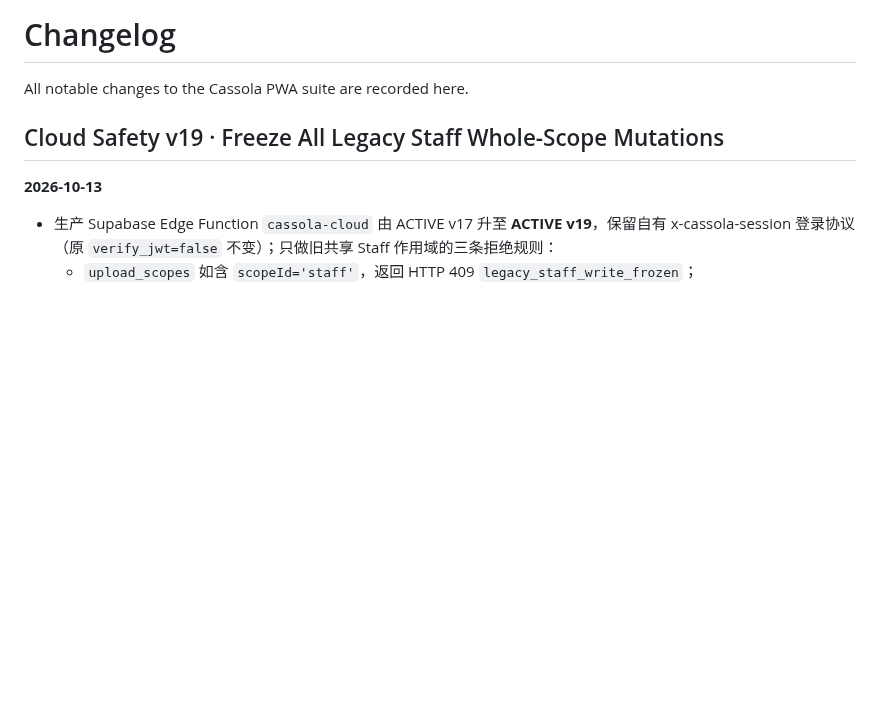
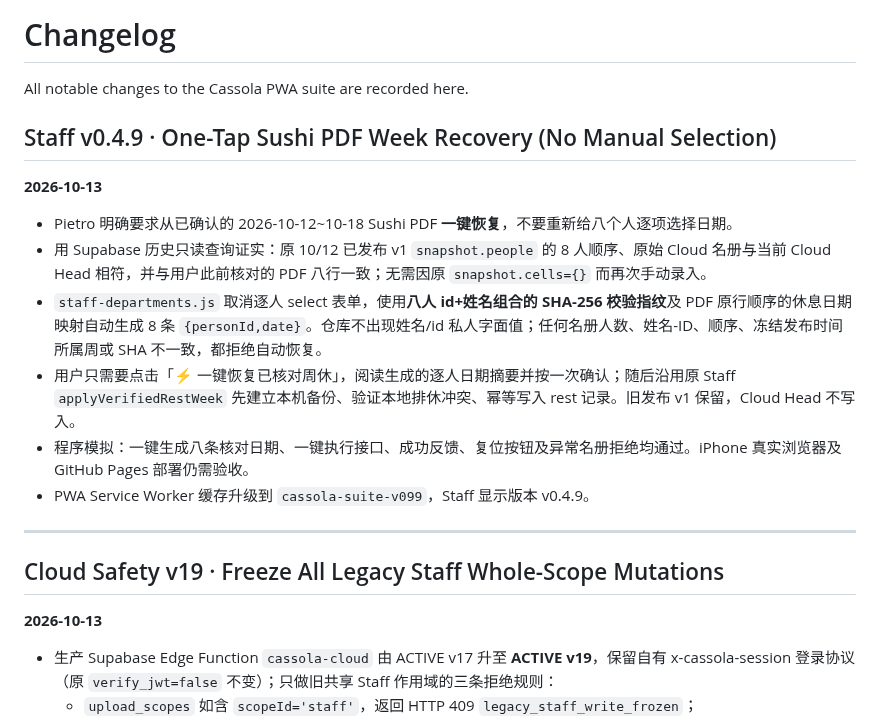
Before and after one commit to Gewuerzei/-Piccola, a Markdown page: CHANGELOG.md, the part around the change. GitHub-like rendering; blank space fills up the shorter version.

Commit message:
Log one-tap PDF week recovery, hashed source roster validation and PWA cache v099

```diff
--- a/CHANGELOG.md
+++ b/CHANGELOG.md
@@ -1,6 +1,18 @@
 # Changelog
 
 All notable changes to the Cassola PWA suite are recorded here.
+
+## Staff v0.4.9 · One-Tap Sushi PDF Week Recovery (No Manual Selection)
+**2026-10-13**
+
+- Pietro 明确要求从已确认的 2026-10-12~10-18 Sushi PDF **一键恢复**，不要重新给八个人逐项选择日期。
+- 用 Supabase 历史只读查询证实：原 10/12 已发布 v1 `snapshot.people` 的 8 人顺序、原始 Cloud 名册与当前 Cloud Head 相符，并与用户此前核对的 PDF 八行一致；无需因原 `snapshot.cells={}` 而再次手动录入。
+- `staff-departments.js` 取消逐人 select 表单，使用**八人 id+姓名组合的 SHA-256 校验指纹**及 PDF 原行顺序的休息日期映射自动生成 8 条 `{personId,date}`。仓库不出现姓名/id 私人字面值；任何名册人数、姓名-ID、顺序、冻结发布时间所属周或 SHA 不一致，都拒绝自动恢复。
+- 用户只需要点击「⚡ 一键恢复已核对周休」，阅读生成的逐人日期摘要并按一次确认；随后沿用原 Staff `applyVerifiedRestWeek` 先建立本机备份、验证本地排休冲突、幂等写入 rest 记录。旧发布 v1 保留，Cloud Head 不写入。
+- 程序模拟：一键生成八条核对日期、一键执行接口、成功反馈、复位按钮及异常名册拒绝均通过。iPhone 真实浏览器及 GitHub Pages 部署仍需验收。
+- PWA Service Worker 缓存升级到 `cassola-suite-v099`，Staff 显示版本 v0.4.9。
+
+---
 
 ## Cloud Safety v19 · Freeze All Legacy Staff Whole-Scope Mutations
 **2026-10-13**
```
